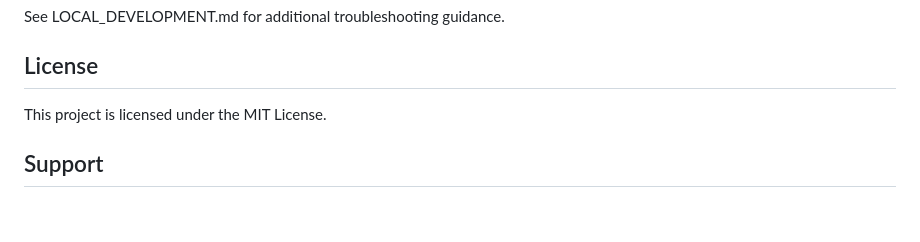
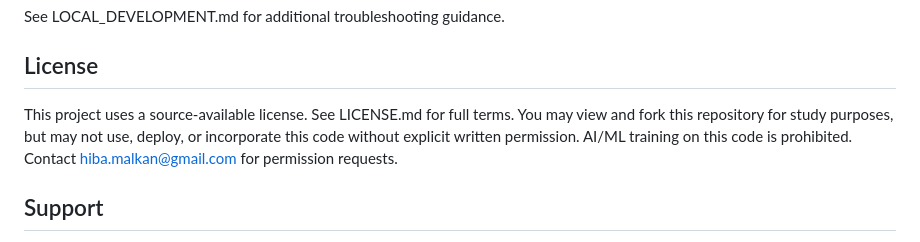
Before and after one commit to Hiba-Malkan/student-council, a Markdown page: README.md, the part around one of its changes. Rendered like a GitHub page; blank space fills up the shorter version.

```diff
--- a/README.md
+++ b/README.md
@@ -299,7 +298,7 @@ See LOCAL_DEVELOPMENT.md for additional troubleshooting guidance.
 
 ## License
 
-This project is licensed under the MIT License.
+This project uses a source-available license. See LICENSE.md for full terms. You may view and fork this repository for study purposes, but may not use, deploy, or incorporate this code without explicit written permission. AI/ML training on this code is prohibited. Contact hiba.malkan@gmail.com for permission requests.
 
 ## Support
 
```
Also changed, not shown: other parts of README.md (+0 -1 lines), LICENSE.md (added, +59 -0 lines).
